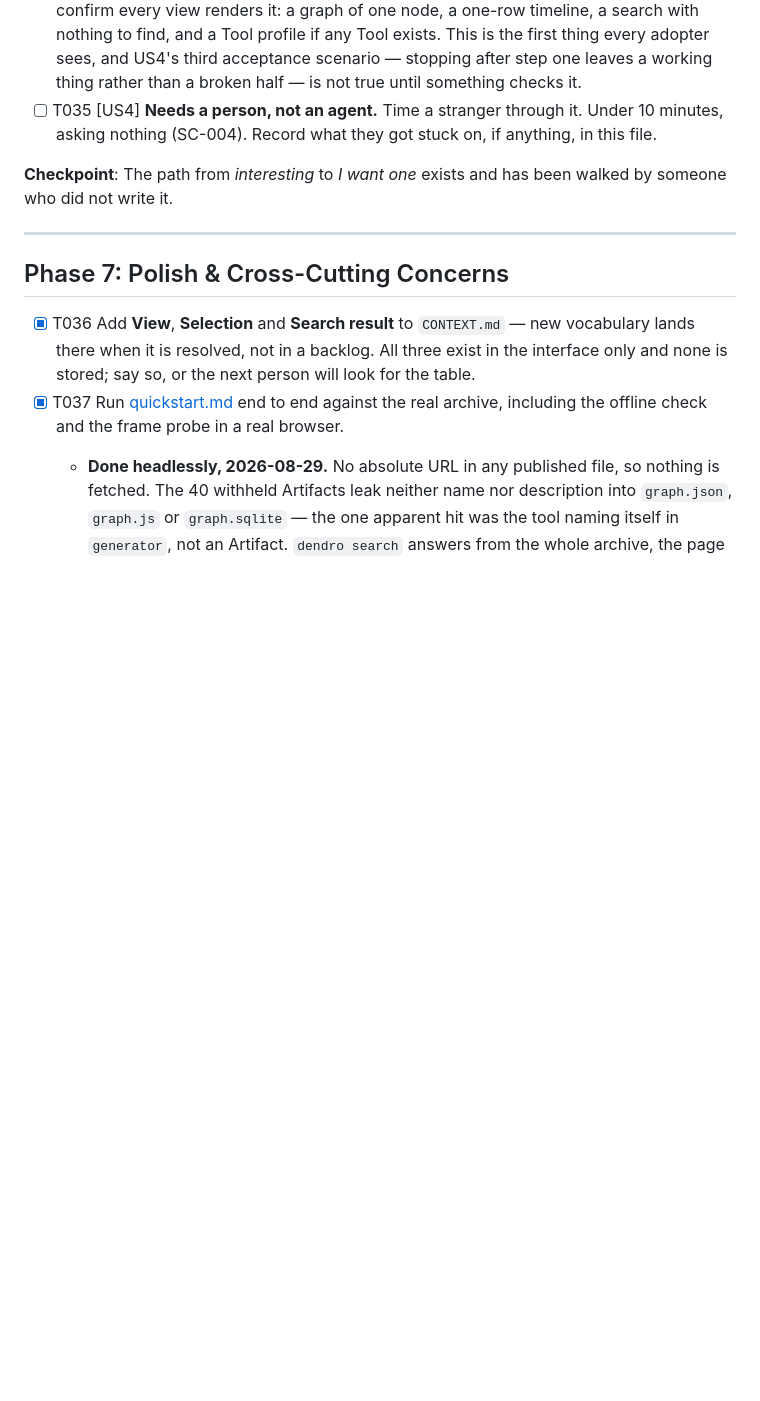
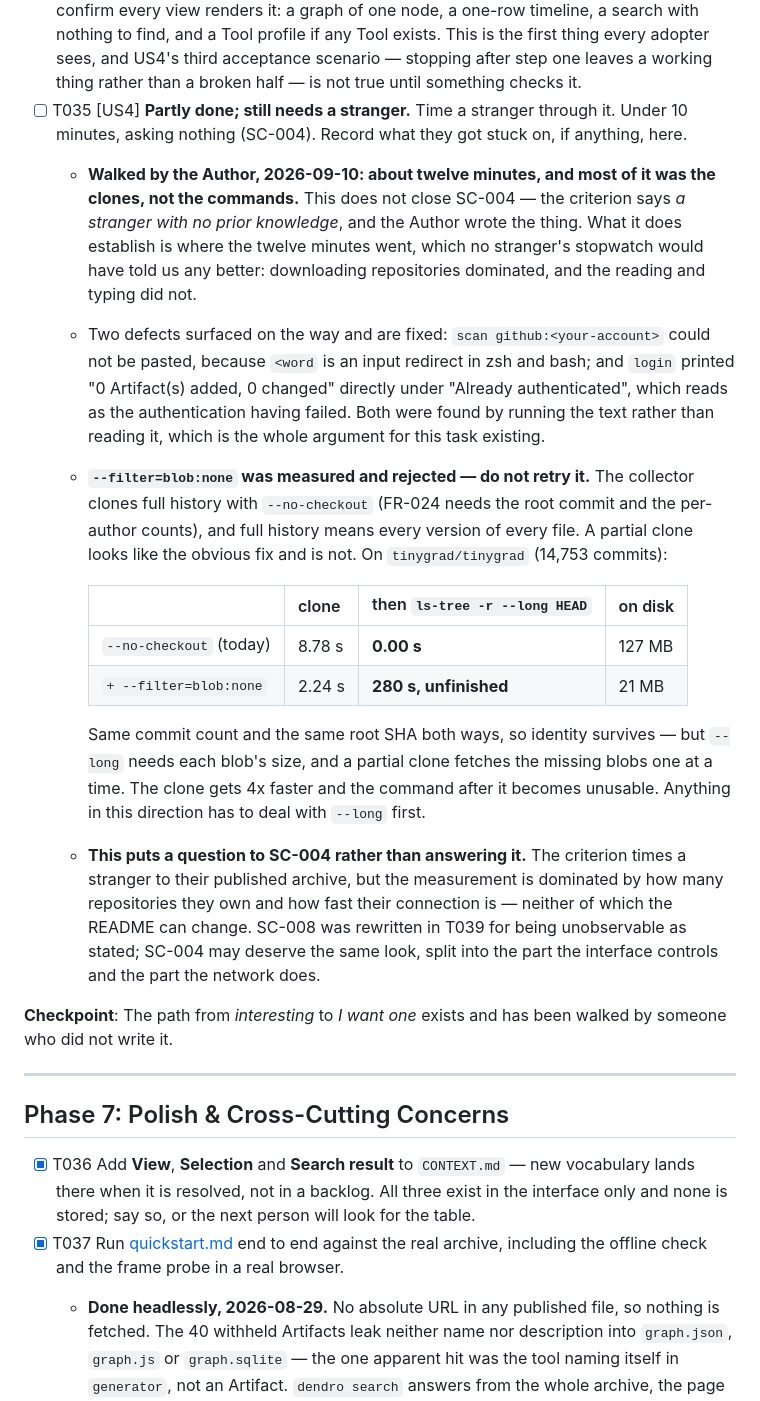
Before and after one commit to Wolfloiz/dendrograph, a Markdown page: specs/002-usable-by-a-stranger/tasks.md, the part around the change. Drawn GitHub-style; blank space fills up the shorter version.

Commit message:
T035 walked by the wrong person, and the obvious fix measured and rejected
About twelve minutes, and the clones dominated it — not the reading, not the
typing. This does not close SC-004, which asks for a stranger with no prior
knowledge, and the Author wrote the thing. It does say where the time goes,
which a stranger's stopwatch would not have said any better.

The two defects the walk surfaced are already fixed in ede1b24: a command
that could not be pasted, and a login that read as having failed. Both found
by running the text instead of reading it, which is the argument for the task.

--filter=blob:none looks like the fix and is not, so it is written down with
numbers to stop the next attempt. On tinygrad, the partial clone is 4x faster
and 6x smaller with the same root SHA, and then `ls-tree -r --long HEAD` runs
280 seconds without finishing where the full clone takes 0.00 — `--long` wants
each blob's size and a partial clone fetches them one at a time. My own
hypothesis, measured and wrong.

Recorded against SC-004 rather than acted on: the criterion measures how many
repositories someone owns and how fast their connection is, as much as it
measures the interface. T039 rewrote SC-008 for being unobservable as stated;
this may want the same look.

Co-Authored-By: Claude Opus 5 (1M context) <noreply@anthropic.com>
Claude-Session: https://claude.ai/code/session_01GhUiz2Ugvp3NwrgbYwQ2vn

```diff
--- a/specs/002-usable-by-a-stranger/tasks.md
+++ b/specs/002-usable-by-a-stranger/tasks.md
@@ -265,8 +265,37 @@ places it last for that reason, not because it matters least.
       nothing to find, and a Tool profile if any Tool exists. This is the first thing every
       adopter sees, and US4's third acceptance scenario — stopping after step one leaves a
       working thing rather than a broken half — is not true until something checks it.
-- [ ] T035 [US4] **Needs a person, not an agent.** Time a stranger through it. Under 10 minutes, asking nothing (SC-004). Record
-      what they got stuck on, if anything, in this file.
+- [ ] T035 [US4] **Partly done; still needs a stranger.** Time a stranger through it. Under
+      10 minutes, asking nothing (SC-004). Record what they got stuck on, if anything, here.
+  - **Walked by the Author, 2026-09-10: about twelve minutes, and most of it was the
+    clones, not the commands.** This does not close SC-004 — the criterion says *a stranger
+    with no prior knowledge*, and the Author wrote the thing. What it does establish is
+    where the twelve minutes went, which no stranger's stopwatch would have told us any
+    better: downloading repositories dominated, and the reading and typing did not.
+  - Two defects surfaced on the way and are fixed: `scan github:<your-account>` could not be
+    pasted, because `<word` is an input redirect in zsh and bash; and `login` printed
+    "0 Artifact(s) added, 0 changed" directly under "Already authenticated", which reads as
+    the authentication having failed. Both were found by running the text rather than
+    reading it, which is the whole argument for this task existing.
+  - **`--filter=blob:none` was measured and rejected — do not retry it.** The collector
+    clones full history with `--no-checkout` (FR-024 needs the root commit and the per-author
+    counts), and full history means every version of every file. A partial clone looks like
+    the obvious fix and is not. On `tinygrad/tinygrad` (14,753 commits):
+
+    | | clone | then `ls-tree -r --long HEAD` | on disk |
+    |---|---|---|---|
+    | `--no-checkout` (today) | 8.78 s | **0.00 s** | 127 MB |
+    | `+ --filter=blob:none` | 2.24 s | **280 s, unfinished** | 21 MB |
+
+    Same commit count and the same root SHA both ways, so identity survives — but `--long`
+    needs each blob's size, and a partial clone fetches the missing blobs one at a time.
+    The clone gets 4x faster and the command after it becomes unusable. Anything in this
+    direction has to deal with `--long` first.
+  - **This puts a question to SC-004 rather than answering it.** The criterion times a
+    stranger to their published archive, but the measurement is dominated by how many
+    repositories they own and how fast their connection is — neither of which the README can
+    change. SC-008 was rewritten in T039 for being unobservable as stated; SC-004 may deserve the
+    same look, split into the part the interface controls and the part the network does.
 
 **Checkpoint**: The path from *interesting* to *I want one* exists and has been walked by
 someone who did not write it.
```
